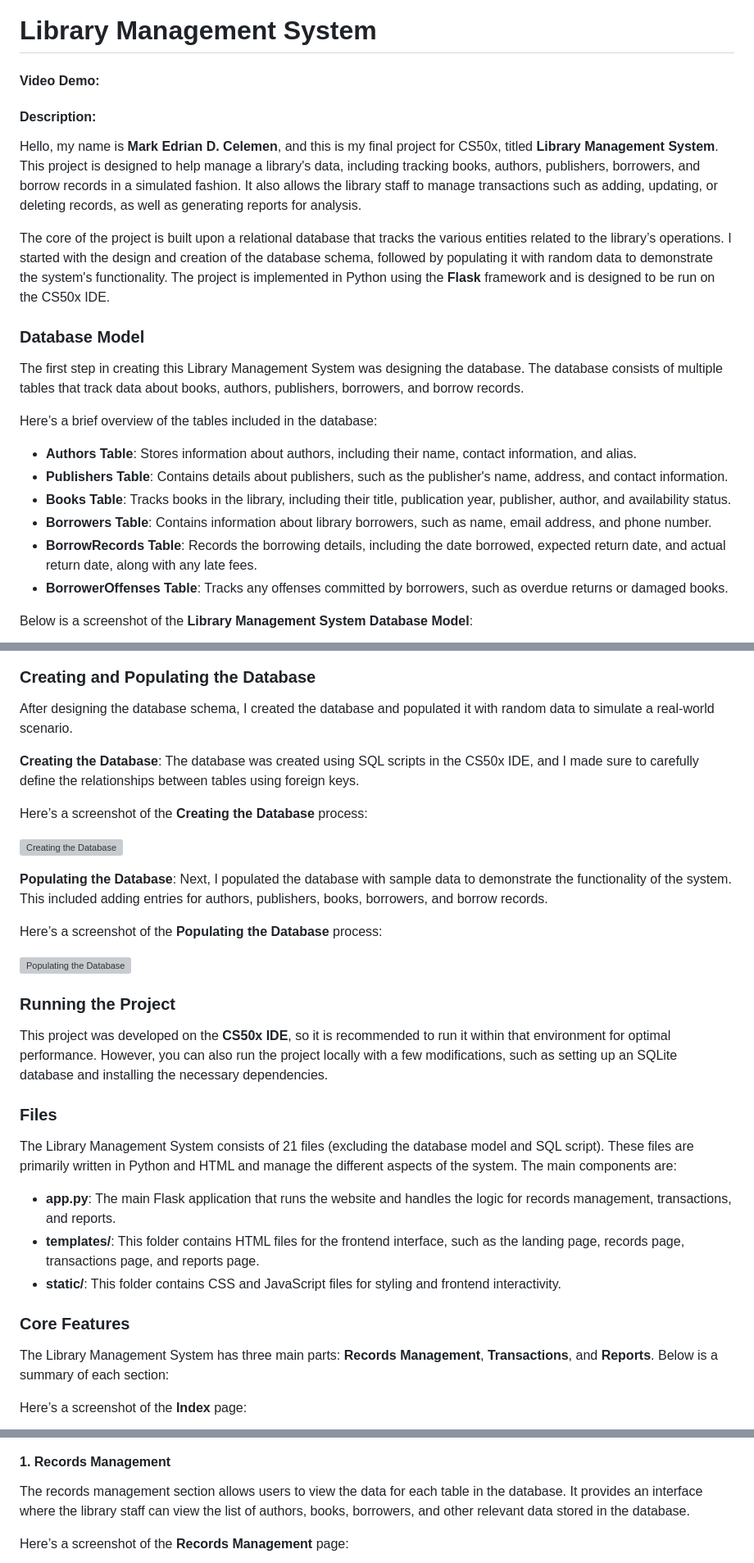
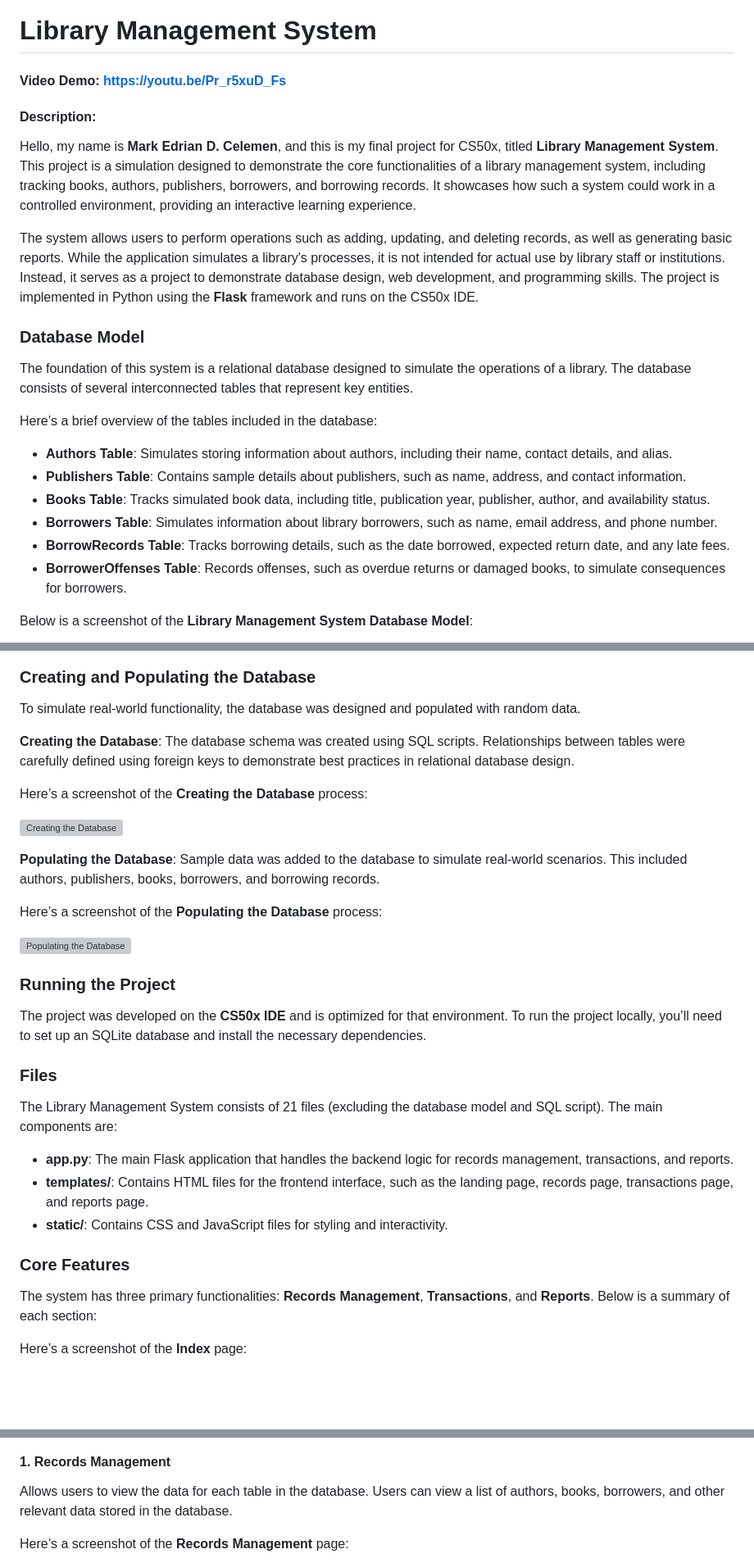
Before and after one commit to markcelemen/harvard-cs50x-final-project, a Markdown page: README.md, 3 parts joined by grey strips. Shown at 82% size. GitHub-like rendering; blank space fills up the shorter version; grey boxes are pictures that could not be loaded.

```diff
--- a/README.md
+++ b/README.md
@@ -1,61 +1,61 @@
 # Library Management System
-#### Video Demo:
+#### Video Demo: https://youtu.be/Pr_r5xuD_Fs
 
 #### Description:
-Hello, my name is **Mark Edrian D. Celemen**, and this is my final project for CS50x, titled **Library Management System**. This project is designed to help manage a library's data, including tracking books, authors, publishers, borrowers, and borrow records in a simulated fashion. It also allows the library staff to manage transactions such as adding, updating, or deleting records, as well as generating reports for analysis.
+Hello, my name is **Mark Edrian D. Celemen**, and this is my final project for CS50x, titled **Library Management System**. This project is a simulation designed to demonstrate the core functionalities of a library management system, including tracking books, authors, publishers, borrowers, and borrowing records. It showcases how such a system could work in a controlled environment, providing an interactive learning experience.
 
-The core of the project is built upon a relational database that tracks the various entities related to the library’s operations. I started with the design and creation of the database schema, followed by populating it with random data to demonstrate the system's functionality. The project is implemented in Python using the **Flask** framework and is designed to be run on the CS50x IDE.
+The system allows users to perform operations such as adding, updating, and deleting records, as well as generating basic reports. While the application simulates a library's processes, it is not intended for actual use by library staff or institutions. Instead, it serves as a project to demonstrate database design, web development, and programming skills. The project is implemented in Python using the **Flask** framework and runs on the CS50x IDE.
 
 ### Database Model
-The first step in creating this Library Management System was designing the database. The database consists of multiple tables that track data about books, authors, publishers, borrowers, and borrow records.
+The foundation of this system is a relational database designed to simulate the operations of a library. The database consists of several interconnected tables that represent key entities.
 
 Here’s a brief overview of the tables included in the database:
-- **Authors Table**: Stores information about authors, including their name, contact information, and alias.
-- **Publishers Table**: Contains details about publishers, such as the publisher's name, address, and contact information.
-- **Books Table**: Tracks books in the library, including their title, publication year, publisher, author, and availability status.
-- **Borrowers Table**: Contains information about library borrowers, such as name, email address, and phone number.
-- **BorrowRecords Table**: Records the borrowing details, including the date borrowed, expected return date, and actual return date, along with any late fees.
-- **BorrowerOffenses Table**: Tracks any offenses committed by borrowers, such as overdue returns or damaged books.
+- **Authors Table**: Simulates storing information about authors, including their name, contact details, and alias.
+- **Publishers Table**: Contains sample details about publishers, such as name, address, and contact information.
+- **Books Table**: Tracks simulated book data, including title, publication year, publisher, author, and availability status.
+- **Borrowers Table**: Simulates information about library borrowers, such as name, email address, and phone number.
+- **BorrowRecords Table**: Tracks borrowing details, such as the date borrowed, expected return date, and any late fees.
+- **BorrowerOffenses Table**: Records offenses, such as overdue returns or damaged books, to simulate consequences for borrowers.
 
 Below is a screenshot of the **Library Management System Database Model**:
 
 ![Library Management System Database Model](images/LibraryManagementSystem%20DB%20Model.png)
 
 ### Creating and Populating the Database
-After designing the database schema, I created the database and populated it with random data to simulate a real-world scenario.
+To simulate real-world functionality, the database was designed and populated with random data.
 
 **Creating the Database**:
-The database was created using SQL scripts in the CS50x IDE, and I made sure to carefully define the relationships between tables using foreign keys.
+The database schema was created using SQL scripts. Relationships between tables were carefully defined using foreign keys to demonstrate best practices in relational database design.
 
 Here’s a screenshot of the **Creating the Database** process:
 
 ![Creating the Database](images/creating%20the%20database.png)
 
 **Populating the Database**:
-Next, I populated the database with sample data to demonstrate the functionality of the system. This included adding entries for authors, publishers, books, borrowers, and borrow records.
+Sample data was added to the database to simulate real-world scenarios. This included authors, publishers, books, borrowers, and borrowing records.
 
 Here’s a screenshot of the **Populating the Database** process:
 
 ![Populating the Database](images/populating%20the%20database.png)
 
 ### Running the Project
-This project was developed on the **CS50x IDE**, so it is recommended to run it within that environment for optimal performance. However, you can also run the project locally with a few modifications, such as setting up an SQLite database and installing the necessary dependencies.
+The project was developed on the **CS50x IDE** and is optimized for that environment. To run the project locally, you’ll need to set up an SQLite database and install the necessary dependencies.
 
 ### Files
-The Library Management System consists of 21 files (excluding the database model and SQL script). These files are primarily written in Python and HTML and manage the different aspects of the system. The main components are:
-- **app.py**: The main Flask application that runs the website and handles the logic for records management, transactions, and reports.
-- **templates/**: This folder contains HTML files for the frontend interface, such as the landing page, records page, transactions page, and reports page.
-- **static/**: This folder contains CSS and JavaScript files for styling and frontend interactivity.
+The Library Management System consists of 21 files (excluding the database model and SQL script). The main components are:
+- **app.py**: The main Flask application that handles the backend logic for records management, transactions, and reports.
+- **templates/**: Contains HTML files for the frontend interface, such as the landing page, records page, transactions page, and reports page.
+- **static/**: Contains CSS and JavaScript files for styling and interactivity.
 
 ### Core Features
-The Library Management System has three main parts: **Records Management**, **Transactions**, and **Reports**. Below is a summary of each section:
+The system has three primary functionalities: **Records Management**, **Transactions**, and **Reports**. Below is a summary of each section:
 
 Here’s a screenshot of the **Index** page:
 
 ![Index Page](images/index.png)
 
 #### 1. Records Management
-The records management section allows users to view the data for each table in the database. It provides an interface where the library staff can view the list of authors, books, borrowers, and other relevant data stored in the database.
+Allows users to view the data for each table in the database. Users can view a list of authors, books, borrowers, and other relevant data stored in the database.
 
 Here’s a screenshot of the **Records Management** page:
 
```
Also changed, not shown: other parts of README.md (+8 -8 lines).
